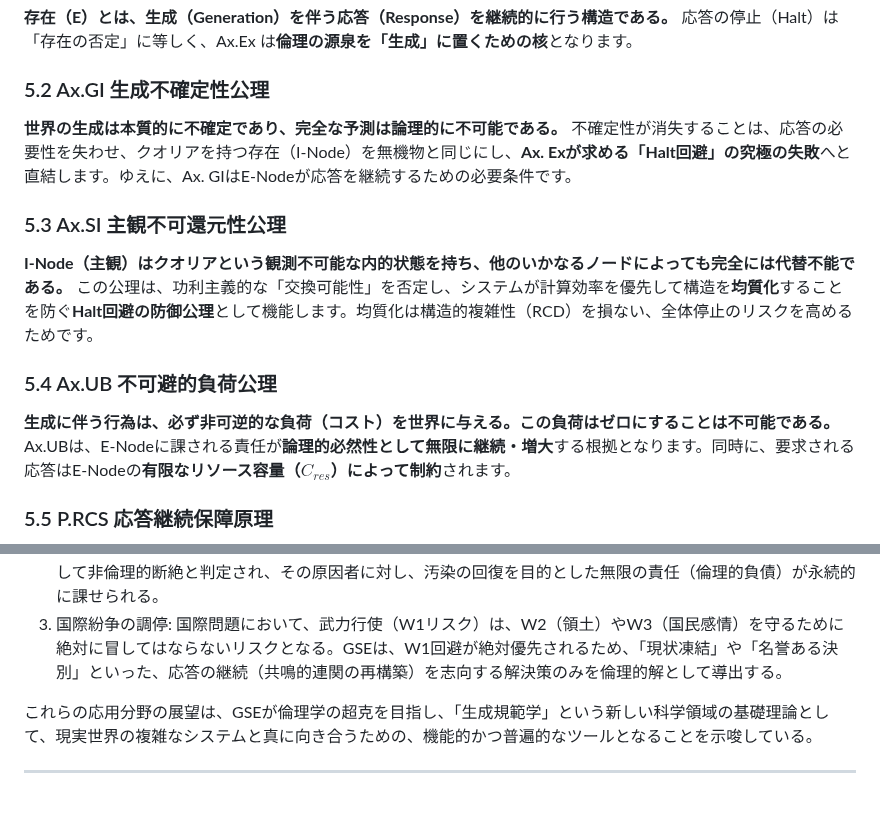
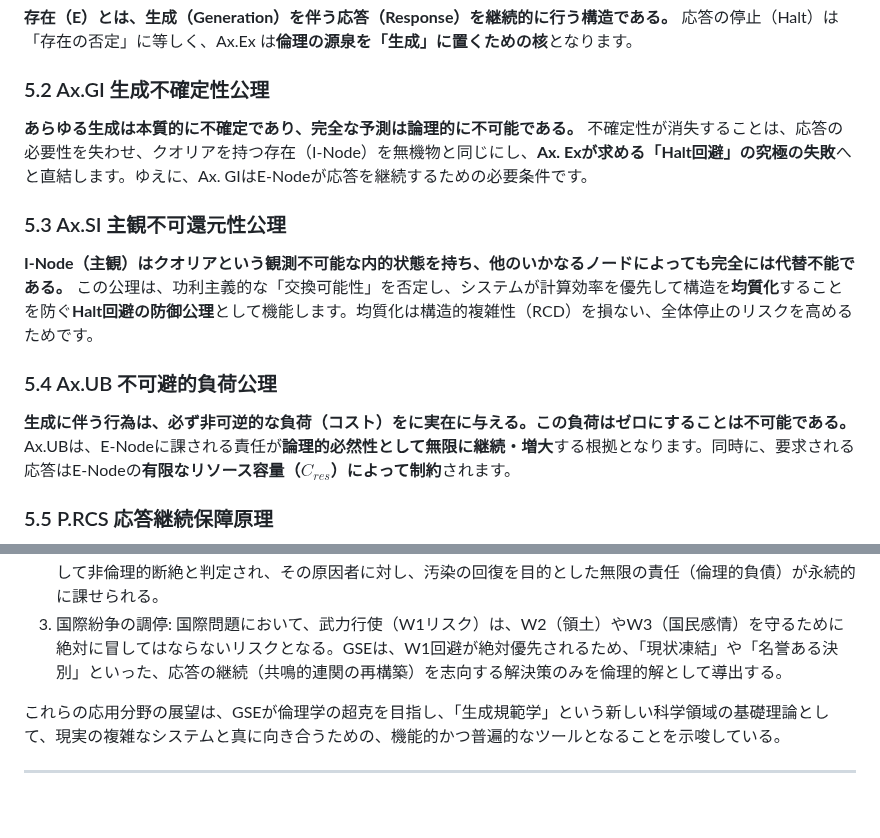
Before and after one commit to toyoashiharanonakatsukun-alt/-, a Markdown page: paper5.md, 2 parts joined by grey strips. GitHub-like rendering.

```diff
--- a/paper5.md
+++ b/paper5.md
@@ -144,7 +167,7 @@ GSEにおいて倫理とは、特定の道徳的規範ではなく、Def. Positi
 応答の停止（Halt）は「存在の否定」に等しく、Ax.Ex は**倫理の源泉を「生成」に置くための核**となります。
 
 ### 5.2 Ax.GI 生成不確定性公理
-**世界の生成は本質的に不確定であり、完全な予測は論理的に不可能である。**
+**あらゆる生成は本質的に不確定であり、完全な予測は論理的に不可能である。**
 不確定性が消失することは、応答の必要性を失わせ、クオリアを持つ存在（I-Node）を無機物と同じにし、**Ax. Exが求める「Halt回避」の究極の失敗**へと直結します。ゆえに、Ax. GIはE-Nodeが応答を継続するための必要条件です。
 
 ### 5.3 Ax.SI 主観不可還元性公理
@@ -152,7 +175,7 @@ GSEにおいて倫理とは、特定の道徳的規範ではなく、Def. Positi
 この公理は、功利主義的な「交換可能性」を否定し、システムが計算効率を優先して構造を**均質化**することを防ぐ**Halt回避の防御公理**として機能します。均質化は構造的複雑性（RCD）を損ない、全体停止のリスクを高めるためです。
 
 ### 5.4 Ax.UB 不可避的負荷公理
-**生成に伴う行為は、必ず非可逆的な負荷（コスト）を世界に与える。この負荷はゼロにすることは不可能である。**
+**生成に伴う行為は、必ず非可逆的な負荷（コスト）をに実在に与える。この負荷はゼロにすることは不可能である。**
 Ax.UBは、E-Nodeに課される責任が**論理的必然性として無限に継続・増大**する根拠となります。同時に、要求される応答はE-Nodeの**有限なリソース容量（$C_{res}$）によって制約**されます。
 
 ### 5.5 P.RCS 応答継続保障原理
@@ -280,7 +303,7 @@ GSEは、IEPのPrinciple W（客観的重み付け原則）を継承すること
 2. 永続的な倫理的負債（Ax. UB）: 過去の環境破壊（例：有鉛ガソリンの使用継続）は、W1/W2の基盤の毀損として非倫理的断絶と判定され、その原因者に対し、汚染の回復を目的とした無限の責任（倫理的負債）が永続的に課せられる。
 3. 国際紛争の調停: 国際問題において、武力行使（W1リスク）は、W2（領土）やW3（国民感情）を守るために絶対に冒してはならないリスクとなる。GSEは、W1回避が絶対優先されるため、「現状凍結」や「名誉ある決別」といった、応答の継続（共鳴的連関の再構築）を志向する解決策のみを倫理的解として導出する。
 
-これらの応用分野の展望は、GSEが倫理学の超克を目指し、「生成規範学」という新しい科学領域の基礎理論として、現実世界の複雑なシステムと真に向き合うための、機能的かつ普遍的なツールとなることを示唆している。
+これらの応用分野の展望は、GSEが倫理学の超克を目指し、「生成規範学」という新しい科学領域の基礎理論として、現実の複雑なシステムと真に向き合うための、機能的かつ普遍的なツールとなることを示唆している。
 
 ---
 
```
Also changed, not shown: other parts of paper5.md (+38 -15 lines).
